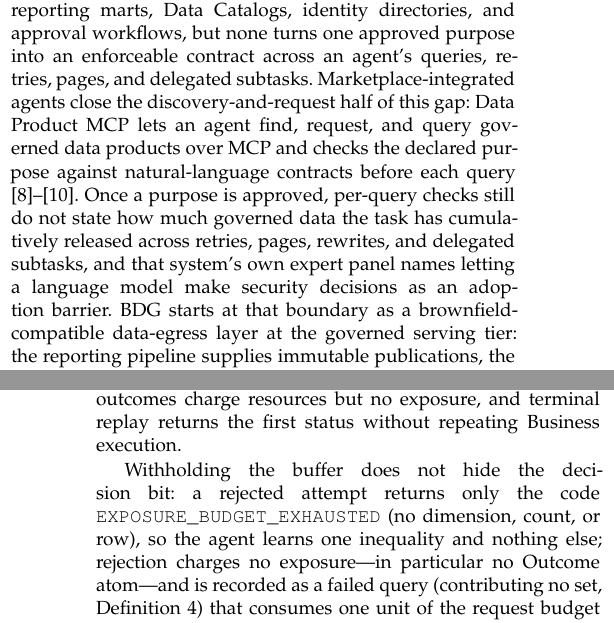
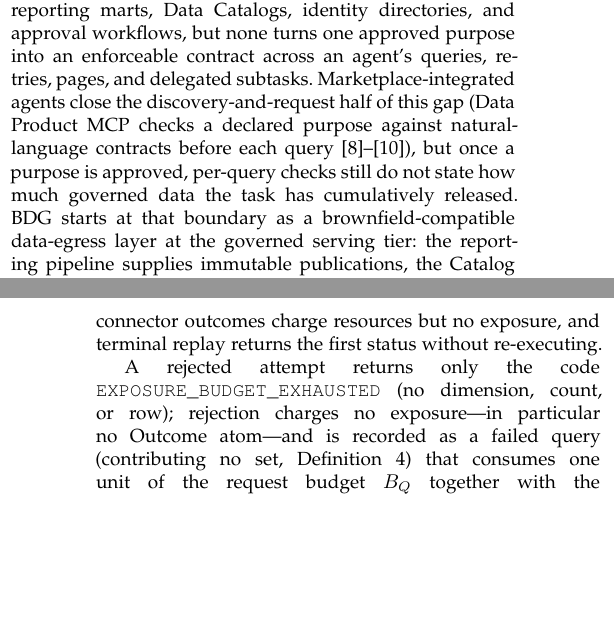
Before and after one commit to wuminmin/agent_task_gateway, a LaTeX paper (paper/tkde/main.tex): two parts of the columns of pages 1 and 8 of 13 before the commit and two parts of the columns of pages 1 and 8 of 12 after it, joined at a grey line, cut so that both start at the same text, the shorter picture padded with empty space. Compiled offline with pdfLaTeX.

Commit message:
paper(tkde): condense the marketplace-agent and receipt paragraphs
Co-Authored-By: Claude Fable 5 <noreply@anthropic.com>

```diff
--- a/paper/tkde/main.tex
+++ b/paper/tkde/main.tex
@@ -127,15 +127,11 @@ Large enterprises already operate lakes or warehouses, reporting marts, Data
 Catalogs, identity directories, and approval workflows, but none turns one
 approved purpose into an enforceable contract across an agent's queries,
 retries, pages, and delegated subtasks. Marketplace-integrated agents
-close the discovery-and-request half of this gap: Data Product MCP lets an
-agent find, request, and query governed data products over MCP and checks
-the declared purpose against natural-language contracts before each query
-\cite{tonnarelli2026dataproductmcp,dietz2025automating,bitol2025odcs}. Once
-a purpose
-is approved, per-query checks still do not state how much governed data the
-task has cumulatively released across retries, pages, rewrites, and delegated
-subtasks, and that system's own expert panel names letting a language model
-make security decisions as an adoption barrier. BDG starts at that boundary
+close the discovery-and-request half of this gap (Data Product MCP checks
+a declared purpose against natural-language contracts before each query
+\cite{tonnarelli2026dataproductmcp,dietz2025automating,bitol2025odcs}), but
+once a purpose is approved, per-query checks still do not state how much
+governed data the task has cumulatively released. BDG starts at that boundary
 as a brownfield-compatible data-egress layer at the governed serving tier:
 the reporting pipeline supplies immutable publications, the Catalog supplies
 Products and attested stable keys, identity and workflow systems supply
@@ -986,7 +975,0 @@ connector invocation release reservations, over-budget settlement creates no
-canonical object or AVAILABLE row, ambiguous connector outcomes charge
-resources but no exposure, and terminal replay returns the first status
-without repeating Business execution.
-
-Withholding the buffer does not hide the decision bit: a rejected attempt
-returns only the code \code{EXPOSURE_BUDGET_EXHAUSTED} (no dimension, count,
-or row), so the agent learns one inequality and nothing else; rejection
@@ -993,3 +981,8 @@ or row), so the agent learns one inequality and nothing else; rejection
+ambiguous connector outcomes charge resources but no exposure, and terminal
+replay returns the first status without re-executing.
+
+A rejected attempt returns only the code
+\code{EXPOSURE_BUDGET_EXHAUSTED} (no dimension, count, or row); rejection
 charges no exposure---in particular no Outcome atom---and is recorded as a
 failed query (contributing no set, Definition~\ref{def:task-exposure}) that
 consumes one unit of the request budget $B_Q$ together with the rows and
```
Also changed, not shown: paper/tkde/main.tex (11 more changed lines).
